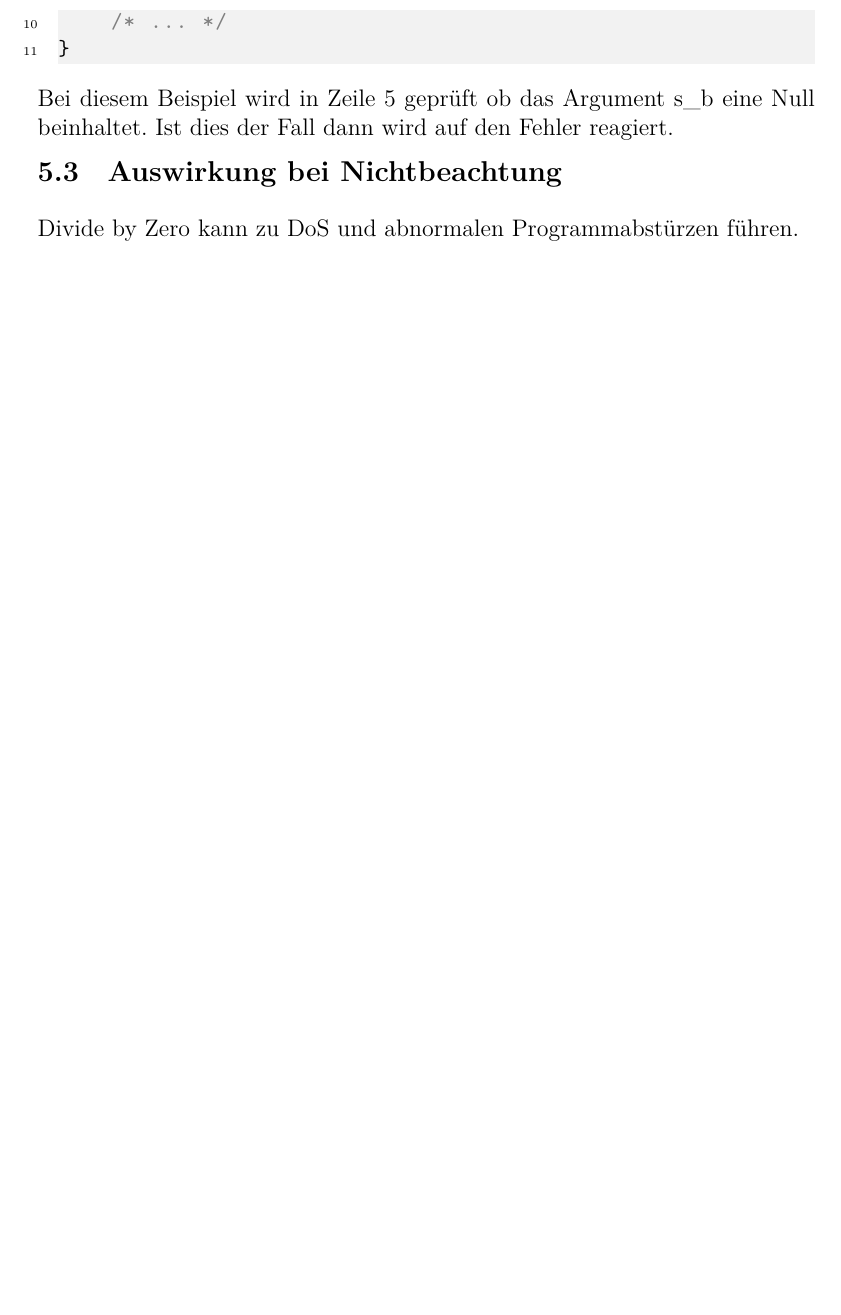
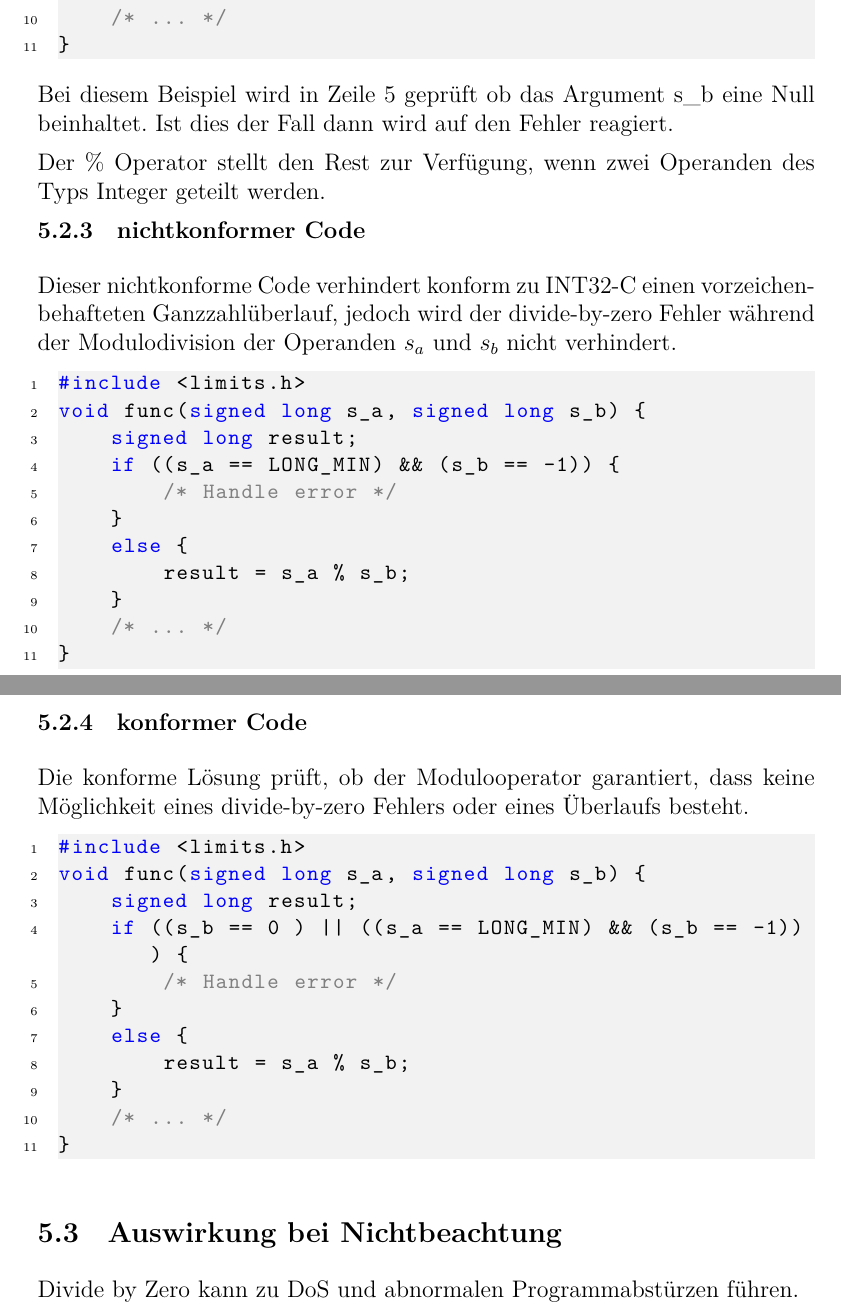
Before and after one commit to Schmutzmeister/secprog2, a LaTeX document (TeX/sp-praktikum-3-ganske-krieg-ausarbeitung.tex): part of page 14 of 14 before the commit and two parts of pages 14 and 15 of 15 after it, the two joined at a grey line, cut so that both start at the same text, the shorter picture padded with empty space. Compiled offline with XeLaTeX.

Commit message:
ganzes TeX?

```diff
--- a/TeX/sp-praktikum-3-ganske-krieg-ausarbeitung.tex
+++ b/TeX/sp-praktikum-3-ganske-krieg-ausarbeitung.tex
@@ -210,6 +213,15 @@ In diesem Codebeispiel wird in Zeile 5 nur geprüft ob ein Overflow entstehen w
 
 Bei diesem Beispiel wird in Zeile 5 geprüft ob das Argument s\_b eine Null beinhaltet. Ist dies der Fall dann wird auf den Fehler reagiert.
 
+Der \% Operator stellt den Rest zur Verf\"ugung, wenn zwei Operanden des Typs Integer geteilt werden.
+\subsubsection{nichtkonformer Code}
+Dieser nichtkonforme Code verhindert konform zu INT32-C einen vorzeichenbehafteten Ganzzahl\"uberlauf, jedoch wird der divide-by-zero Fehler w\"ahrend der Modulodivision der Operanden \(s_a\) und \(s_b\) nicht verhindert.
+
+\lstinputlisting{../code/aufg3/CERT-C-Coding-Standard/src/Praktikum3/int33-2-noncompliant.c}
+
+\subsubsection{konformer Code}
+Die konforme L\"osung pr\"uft, ob der Modulooperator garantiert, dass keine M\"oglichkeit eines divide-by-zero Fehlers oder eines \"Uberlaufs besteht.
+\lstinputlisting{../code/aufg3/CERT-C-Coding-Standard/src/Praktikum3/int33-2-compliant.c}
 \subsection{Auswirkung bei Nichtbeachtung}
 Divide by Zero kann zu DoS und abnormalen Programmabstürzen  führen.
 
```
Also changed, not shown: TeX/sp-praktikum-3-ganske-krieg-ausarbeitung.tex (13 more changed lines).
